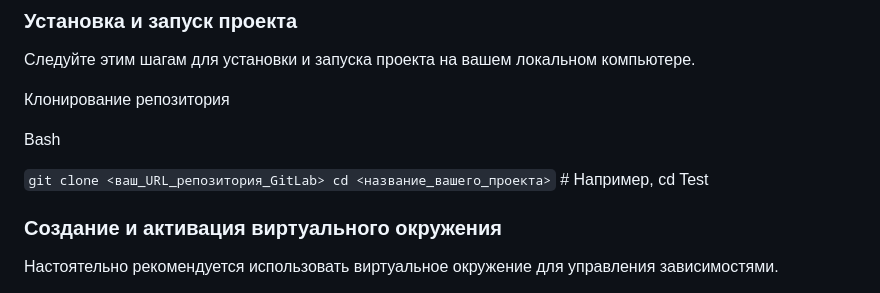
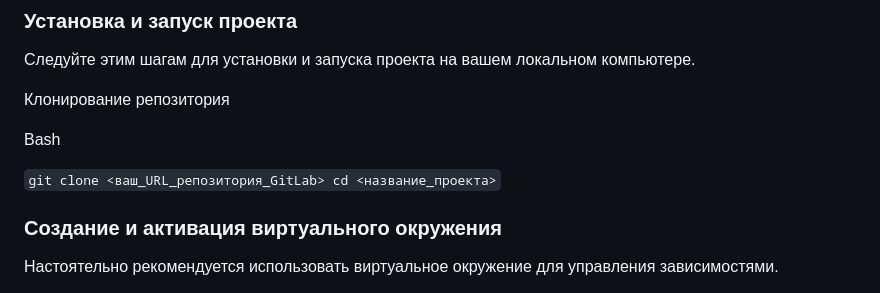
Before and after one commit to akchuro/Django, a Markdown page: README.md, the part around the change. Rendered like a GitHub page.

```diff
--- a/README.md
+++ b/README.md
@@ -28,7 +28,7 @@ Django REST Framework: 3.16.0
 Bash
 
 `git clone <ваш_URL_репозитория_GitLab>
-cd <название_вашего_проекта>` # Например, cd Test
+cd <название_проекта>`
 
 ### Создание и активация виртуального окружения
 
```
